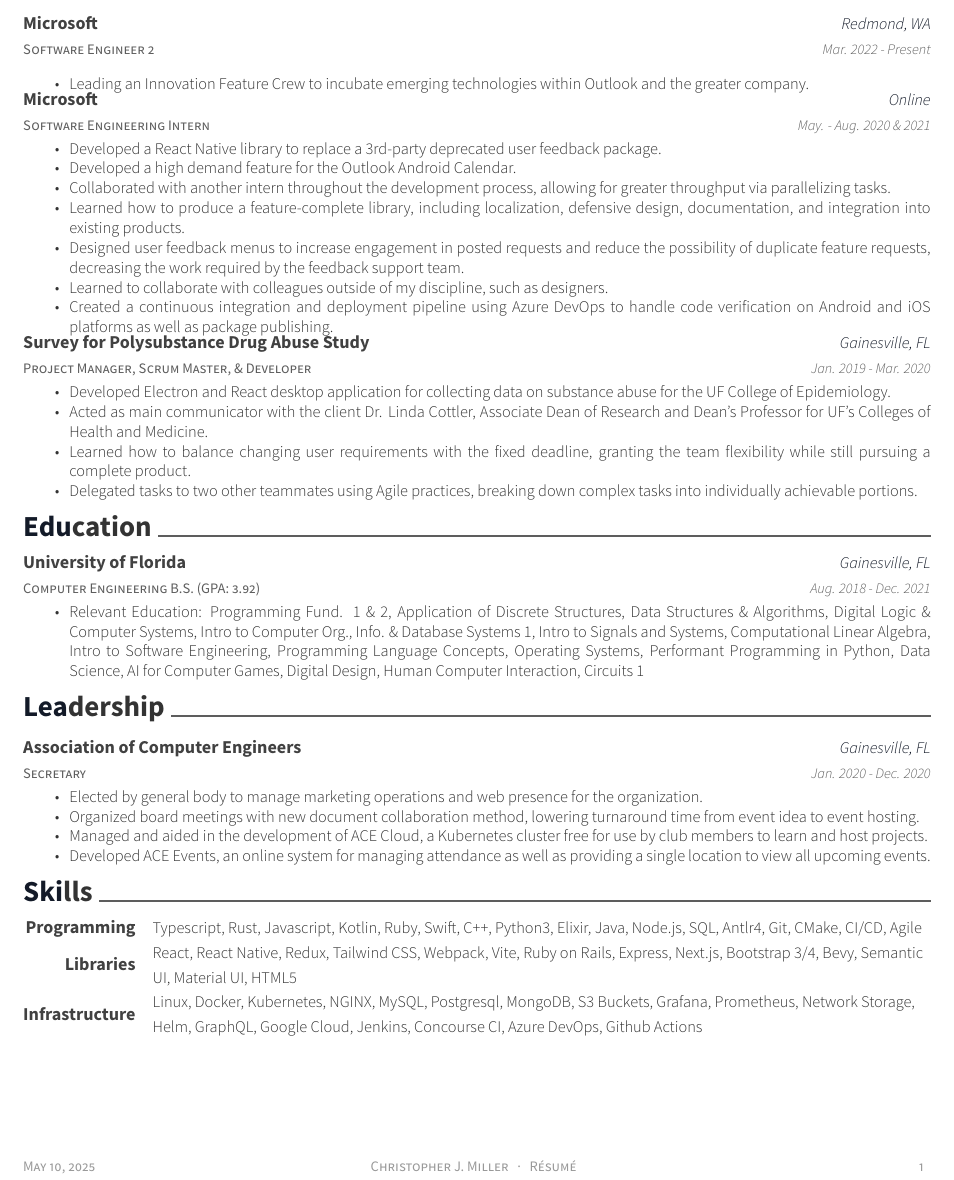
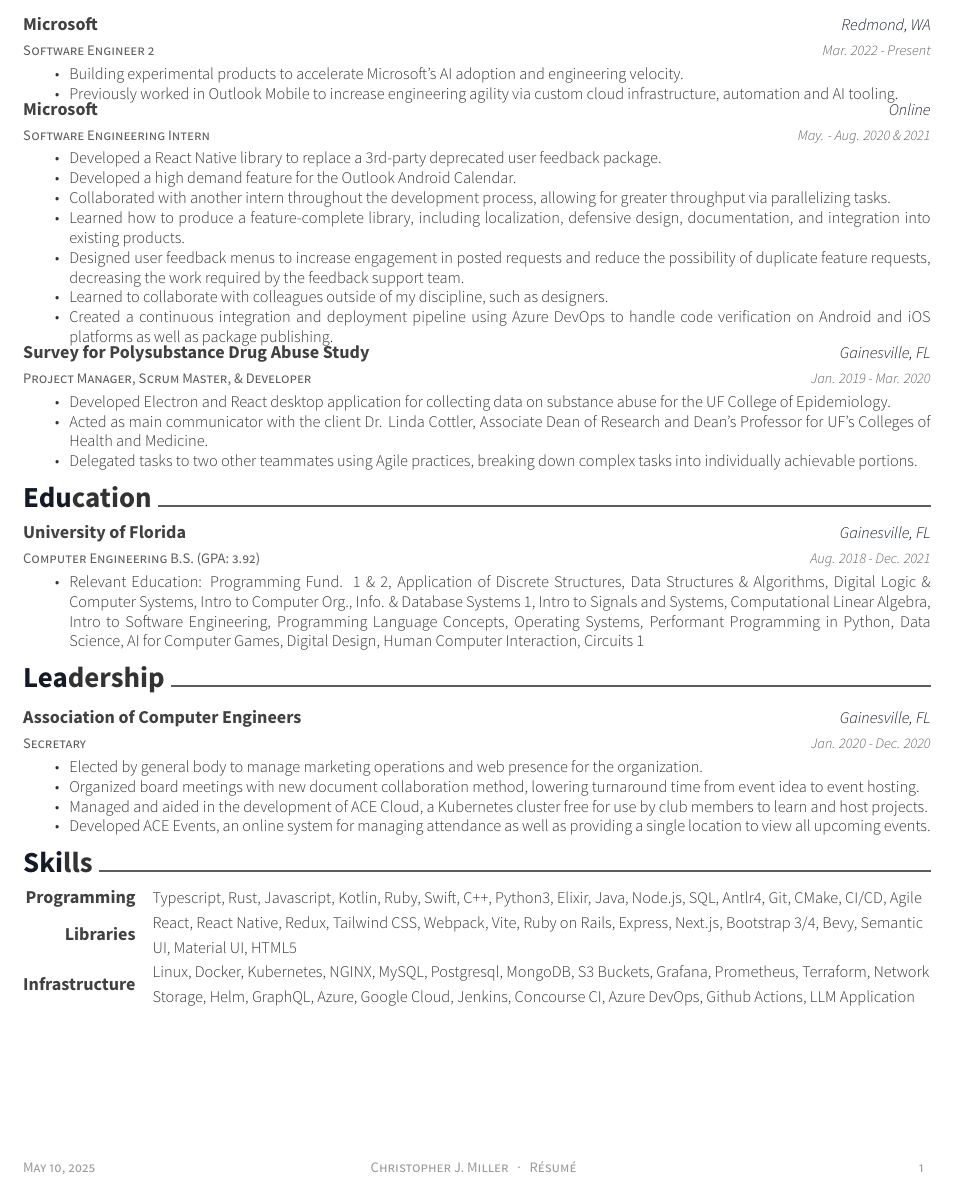
Before and after one commit to ChristopherJMiller/Resume, a LaTeX CV (resume.tex, which reads resume/experience.tex, resume/skills.tex): part of the page, cut so that both start at the same text. Compiled offline with XeLaTeX.

Commit message:
Updated with latest work

```diff
--- a/resume/experience.tex
+++ b/resume/experience.tex
@@ -7,7 +7,8 @@
     {Mar. 2022 - Present}
     {
       \begin{cvitems}
-        \item{Leading an Innovation Feature Crew to incubate emerging technologies within Outlook and the greater company.}
+        \item{Building experimental products to accelerate Microsoft's AI adoption and engineering velocity.}
+        \item{Previously worked in Outlook Mobile to increase engineering agility via custom cloud infrastructure, automation and AI tooling.}
       \end{cvitems}
     }
   \cventry
@@ -35,7 +36,6 @@
       \begin{cvitems}
         \item {Developed Electron and React desktop application for collecting data on substance abuse for the UF College of Epidemiology.}
         \item {Acted as main communicator with the client Dr. Linda Cottler, Associate Dean of Research and Dean's Professor for UF's Colleges of Health and Medicine.}
-        \item {Learned how to balance changing user requirements with the fixed deadline, granting the team flexibility while still pursuing a complete product.}
         \item {Delegated tasks to two other teammates using Agile practices, breaking down complex tasks into individually achievable portions.}
       \end{cvitems}
     }
--- a/resume/skills.tex
+++ b/resume/skills.tex
@@ -8,5 +8,5 @@
     {React, React Native, Redux, Tailwind CSS, Webpack, Vite, Ruby on Rails, Express, Next.js, Bootstrap 3/4, Bevy, Semantic UI, Material UI, HTML5}
   \cvskill
     {Infrastructure}
-    {Linux, Docker, Kubernetes, NGINX, MySQL, Postgresql, MongoDB, S3 Buckets, Grafana, Prometheus, Network Storage, Helm, GraphQL, Google Cloud, Jenkins, Concourse CI, Azure DevOps, Github Actions}
+    {Linux, Docker, Kubernetes, NGINX, MySQL, Postgresql, MongoDB, S3 Buckets, Grafana, Prometheus, Terraform, Network Storage, Helm, GraphQL, Azure, Google Cloud, Jenkins, Concourse CI, Azure DevOps, Github Actions, LLM Application}
 \end{cvskills}
```
Also changed, not shown: 1 other file.
